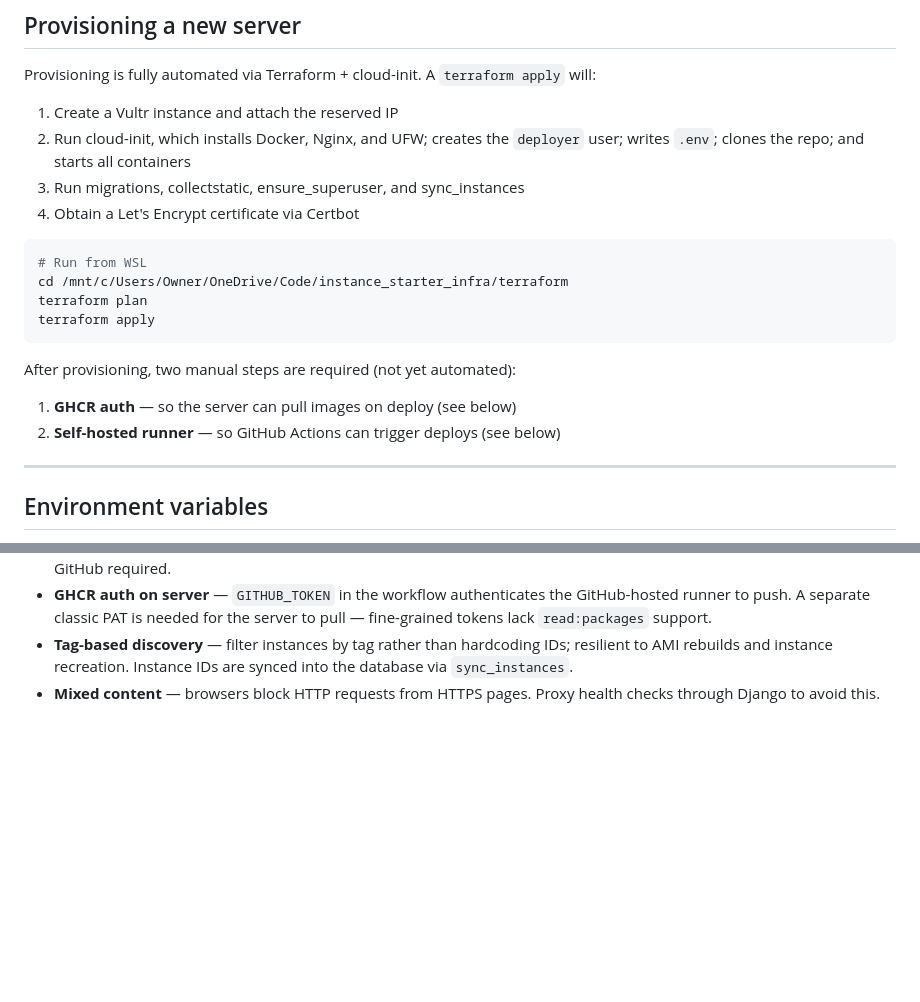
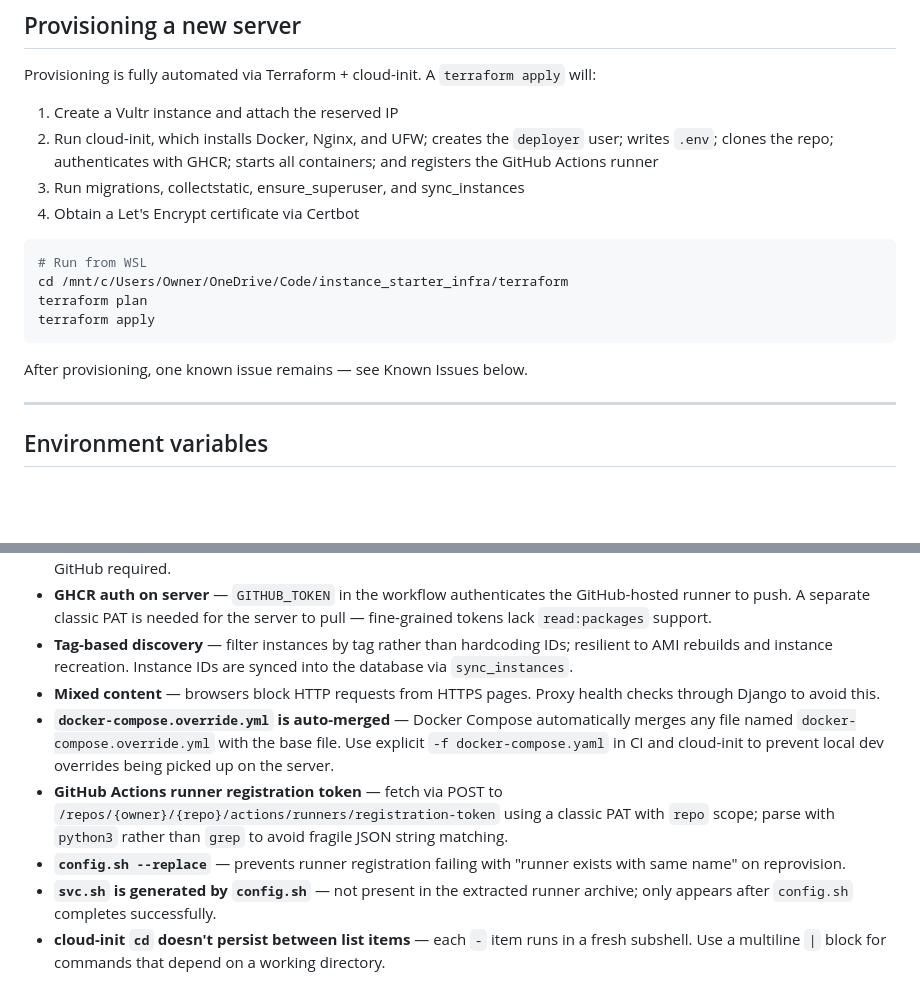
Before and after one commit to leighwest/instance-starter, a Markdown page: DEPLOYMENT.md, 2 parts joined by grey strips. Rendered like a GitHub page; blank space fills up the shorter version.

````diff
--- a/DEPLOYMENT.md
+++ b/DEPLOYMENT.md
@@ -62,7 +62,7 @@ Key files in `instance-starter-infra`:
 Provisioning is fully automated via Terraform + cloud-init. A `terraform apply` will:
 
 1. Create a Vultr instance and attach the reserved IP
-2. Run cloud-init, which installs Docker, Nginx, and UFW; creates the `deployer` user; writes `.env`; clones the repo; and starts all containers
+2. Run cloud-init, which installs Docker, Nginx, and UFW; creates the `deployer` user; writes `.env`; clones the repo; authenticates with GHCR; starts all containers; and registers the GitHub Actions runner
 3. Run migrations, collectstatic, ensure_superuser, and sync_instances
 4. Obtain a Let's Encrypt certificate via Certbot
 
@@ -73,10 +73,7 @@ terraform plan
 terraform apply
 ```
 
-After provisioning, two manual steps are required (not yet automated):
-
-1. **GHCR auth** — so the server can pull images on deploy (see below)
-2. **Self-hosted runner** — so GitHub Actions can trigger deploys (see below)
+After provisioning, one known issue remains — see Known Issues below.
 
 ---
 
@@ -220,3 +203,8 @@ systemctl status certbot.timer
 - **GHCR auth on server** — `GITHUB_TOKEN` in the workflow authenticates the GitHub-hosted runner to push. A separate classic PAT is needed for the server to pull — fine-grained tokens lack `read:packages` support.
 - **Tag-based discovery** — filter instances by tag rather than hardcoding IDs; resilient to AMI rebuilds and instance recreation. Instance IDs are synced into the database via `sync_instances`.
 - **Mixed content** — browsers block HTTP requests from HTTPS pages. Proxy health checks through Django to avoid this.
+- **`docker-compose.override.yml` is auto-merged** — Docker Compose automatically merges any file named `docker-compose.override.yml` with the base file. Use explicit `-f docker-compose.yaml` in CI and cloud-init to prevent local dev overrides being picked up on the server.
+- **GitHub Actions runner registration token** — fetch via POST to `/repos/{owner}/{repo}/actions/runners/registration-token` using a classic PAT with `repo` scope; parse with `python3` rather than `grep` to avoid fragile JSON string matching.
+- **`config.sh --replace`** — prevents runner registration failing with "runner exists with same name" on reprovision.
+- **`svc.sh` is generated by `config.sh`** — not present in the extracted runner archive; only appears after `config.sh` completes successfully.
+- **cloud-init `cd` doesn't persist between list items** — each `-` item runs in a fresh subshell. Use a multiline `|` block for commands that depend on a working directory.
````
Also changed, not shown: other parts of DEPLOYMENT.md (+8 -22 lines), README.md (+1 -1 lines).
